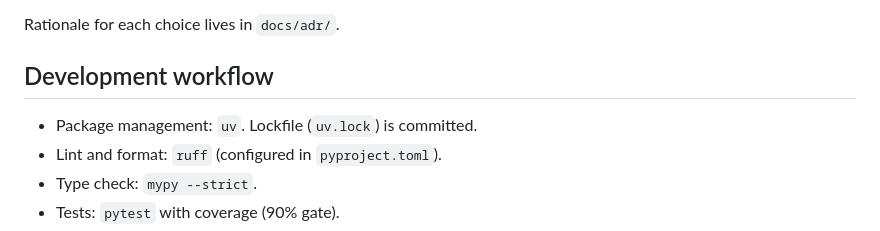
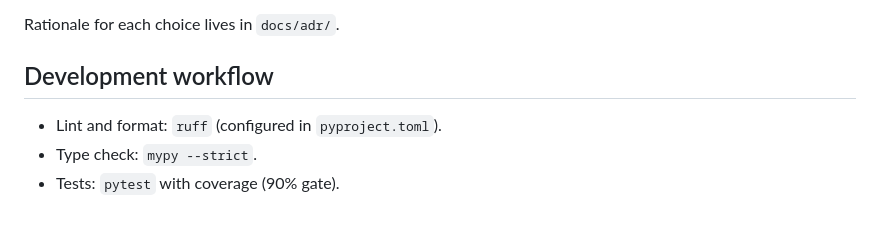
Before and after one commit to andromdaa/learn-your-way, a Markdown page: AGENTS.md, the part around the change. GitHub-like rendering.

Commit message:
claude: update skills and AGENT.md

```diff
--- a/AGENTS.md
+++ b/AGENTS.md
@@ -46,7 +46,6 @@ Rationale for each choice lives in `docs/adr/`.
 
 ## Development workflow
 
-- Package management: `uv`. Lockfile (`uv.lock`) is committed.
 - Lint and format: `ruff` (configured in `pyproject.toml`).
 - Type check: `mypy --strict`.
 - Tests: `pytest` with coverage (90% gate).
```
Also changed, not shown: 1 other file.
